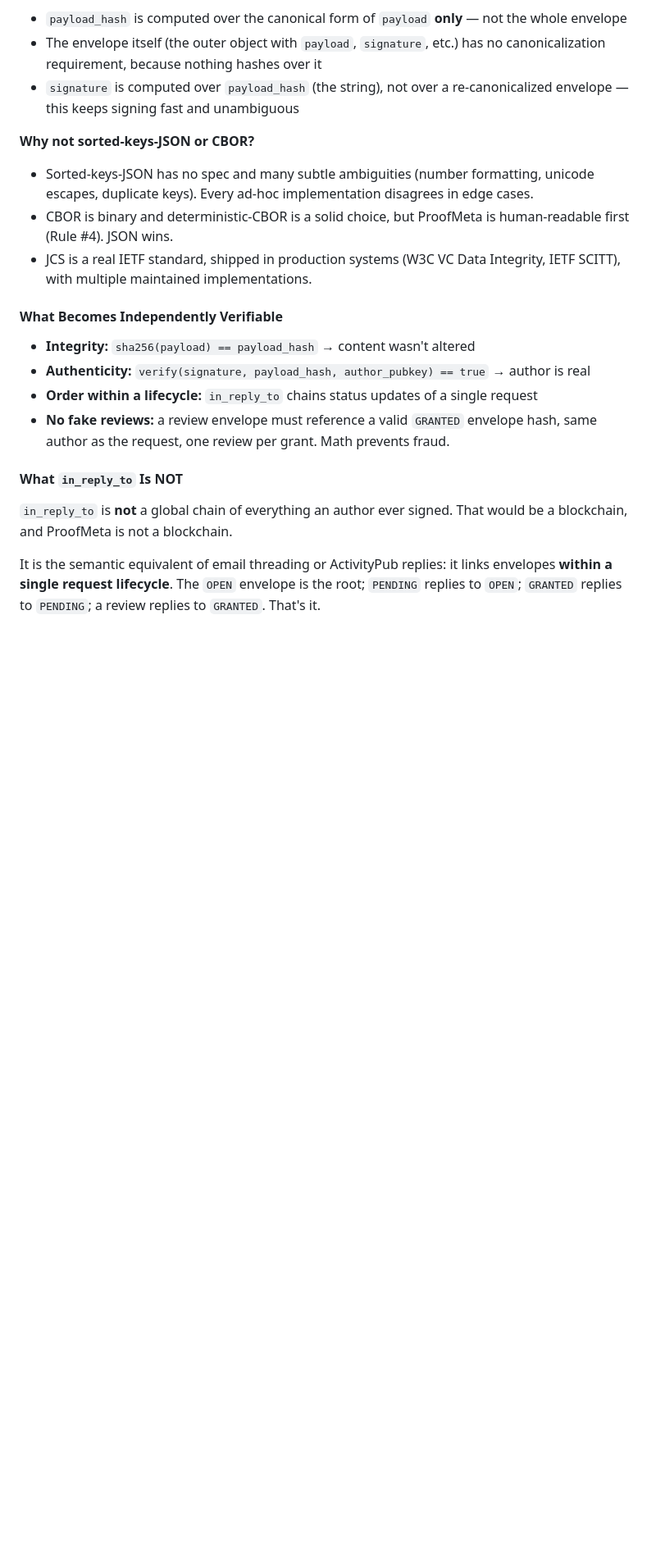
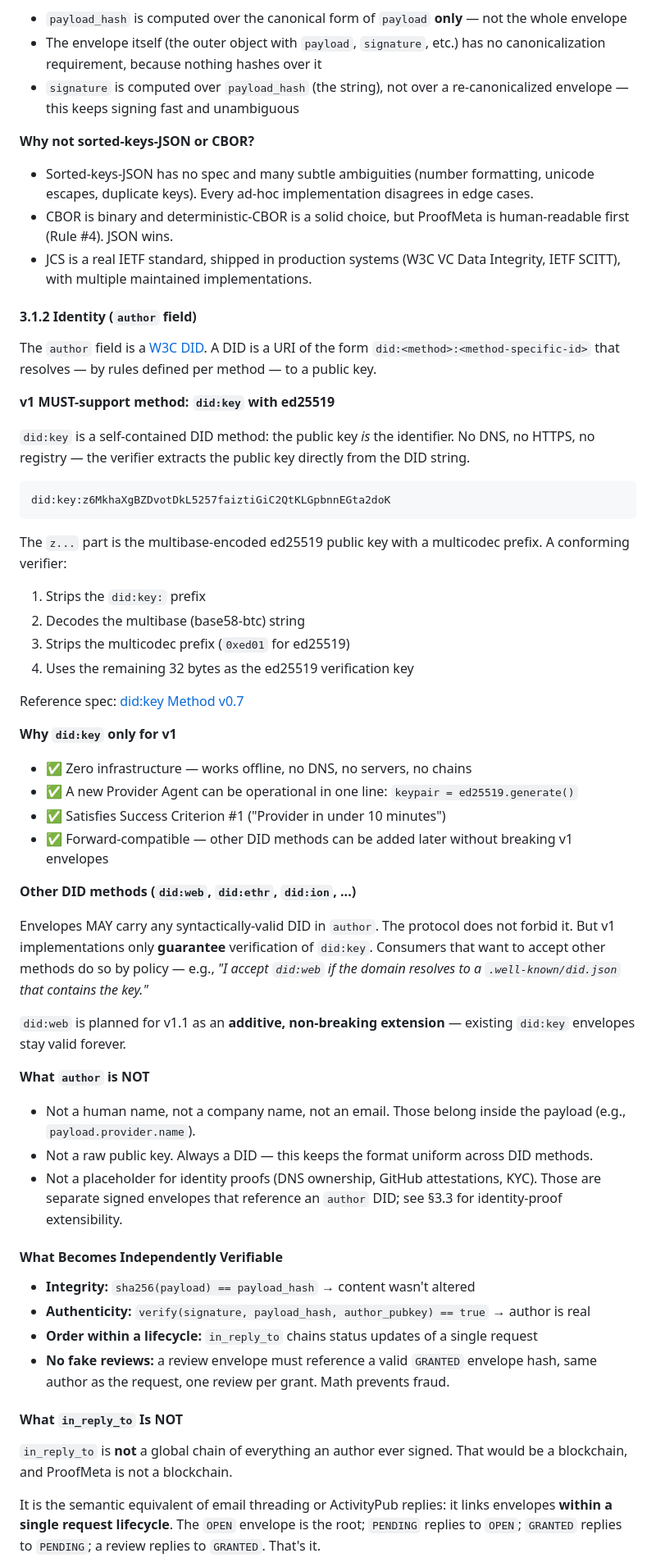
Before and after one commit to bettabeta/proofmeta, a Markdown page: PROOFMETA_ANWEISUNG.md, the part around one of its changes. Shown at 82% size. GitHub-like rendering; blank space fills up the shorter version.

````diff
--- a/PROOFMETA_ANWEISUNG.md
+++ b/PROOFMETA_ANWEISUNG.md
@@ -112,6 +112,44 @@ payload_hash = "sha256:" + hex( sha256( jcs_serialize(payload) ) )
 - Sorted-keys-JSON has no spec and many subtle ambiguities (number formatting, unicode escapes, duplicate keys). Every ad-hoc implementation disagrees in edge cases.
 - CBOR is binary and deterministic-CBOR is a solid choice, but ProofMeta is human-readable first (Rule #4). JSON wins.
 - JCS is a real IETF standard, shipped in production systems (W3C VC Data Integrity, IETF SCITT), with multiple maintained implementations.
+
+#### 3.1.2 Identity (`author` field)
+
+The `author` field is a [W3C DID](https://www.w3.org/TR/did-core/). A DID is a URI of the form `did:<method>:<method-specific-id>` that resolves — by rules defined per method — to a public key.
+
+**v1 MUST-support method: `did:key` with ed25519**
+
+`did:key` is a self-contained DID method: the public key *is* the identifier. No DNS, no HTTPS, no registry — the verifier extracts the public key directly from the DID string.
+
+```
+did:key:z6MkhaXgBZDvotDkL5257faiztiGiC2QtKLGpbnnEGta2doK
+```
+
+The `z...` part is the multibase-encoded ed25519 public key with a multicodec prefix. A conforming verifier:
+1. Strips the `did:key:` prefix
+2. Decodes the multibase (base58-btc) string
+3. Strips the multicodec prefix (`0xed01` for ed25519)
+4. Uses the remaining 32 bytes as the ed25519 verification key
+
+Reference spec: [did:key Method v0.7](https://w3c-ccg.github.io/did-method-key/)
+
+**Why `did:key` only for v1**
+- ✅ Zero infrastructure — works offline, no DNS, no servers, no chains
+- ✅ A new Provider Agent can be operational in one line: `keypair = ed25519.generate()`
+- ✅ Satisfies Success Criterion #1 ("Provider in under 10 minutes")
+- ✅ Forward-compatible — other DID methods can be added later without breaking v1 envelopes
+
+**Other DID methods (`did:web`, `did:ethr`, `did:ion`, ...)**
+
+Envelopes MAY carry any syntactically-valid DID in `author`. The protocol does not forbid it. But v1 implementations only **guarantee** verification of `did:key`. Consumers that want to accept other methods do so by policy — e.g., *"I accept `did:web` if the domain resolves to a `.well-known/did.json` that contains the key."*
+
+`did:web` is planned for v1.1 as an **additive, non-breaking extension** — existing `did:key` envelopes stay valid forever.
+
+**What `author` is NOT**
+
+- Not a human name, not a company name, not an email. Those belong inside the payload (e.g., `payload.provider.name`).
+- Not a raw public key. Always a DID — this keeps the format uniform across DID methods.
+- Not a placeholder for identity proofs (DNS ownership, GitHub attestations, KYC). Those are separate signed envelopes that reference an `author` DID; see §3.3 for identity-proof extensibility.
 
 #### What Becomes Independently Verifiable
 
````
Also changed, not shown: other parts of PROOFMETA_ANWEISUNG.md (+42 -7 lines).
